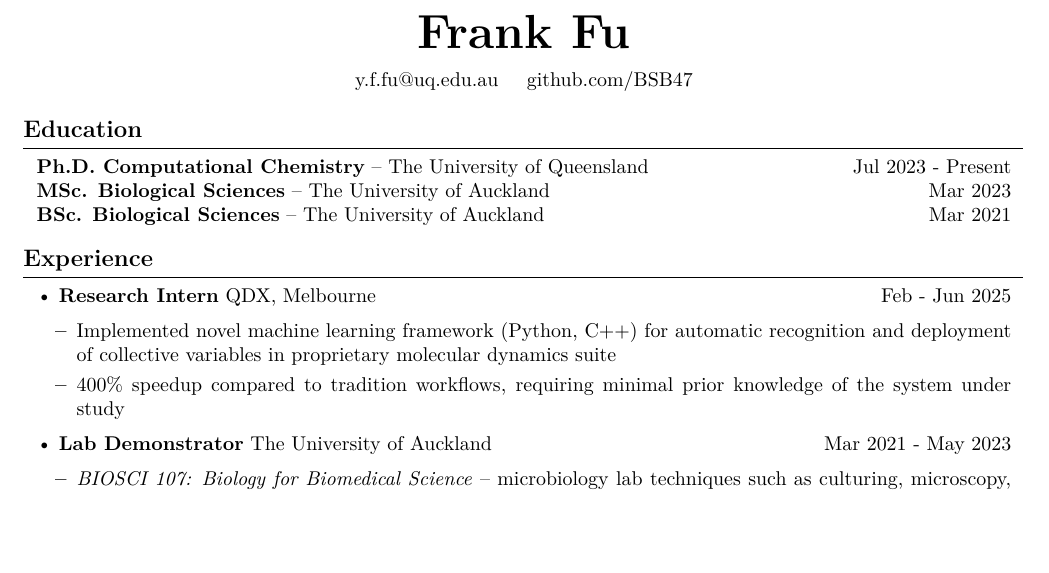
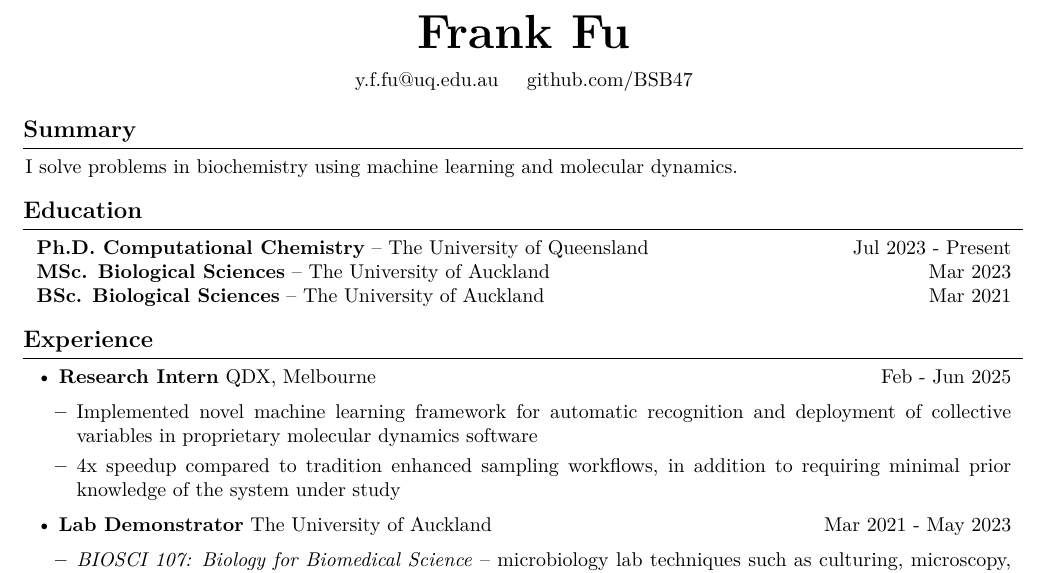
Before and after one commit to BSB47/cv, a LaTeX document (template.tex): part of the page, cut so that both start at the same text, the shorter picture padded with empty space. The pictures show the PDF file template.pdf that the author committed with the source.

Commit message:
added short summary

```diff
--- a/template.tex
+++ b/template.tex
@@ -154,6 +153,8 @@
     \vspace{0.1 cm}
 
 
+    \section{Summary}
+    I solve problems in biochemistry using machine learning and molecular dynamics.
     \section{Education}
 
         \begin{onecolentry}
@@ -168,8 +169,8 @@
       \textbullet{} \textbf{Research Intern} QDX, Melbourne \hfill Feb - Jun 2025
         \begin{highlightsforbulletentries}
             \begin{highlightsforbulletentries}
-              \item Implemented novel machine learning framework (Python, C++) for automatic recognition and deployment of collective variables in proprietary molecular dynamics suite
-              \item 400\% speedup compared to tradition workflows, requiring minimal prior knowledge of the system under study
+              \item Implemented novel machine learning framework for automatic recognition and deployment of collective variables in proprietary molecular dynamics software
+              \item 4x speedup compared to tradition enhanced sampling workflows, in addition to requiring minimal prior knowledge of the system under study
             \end{highlightsforbulletentries}
 
         \end{highlightsforbulletentries}
```
Also changed, not shown: template.pdf, template.tex (1 more changed lines).
